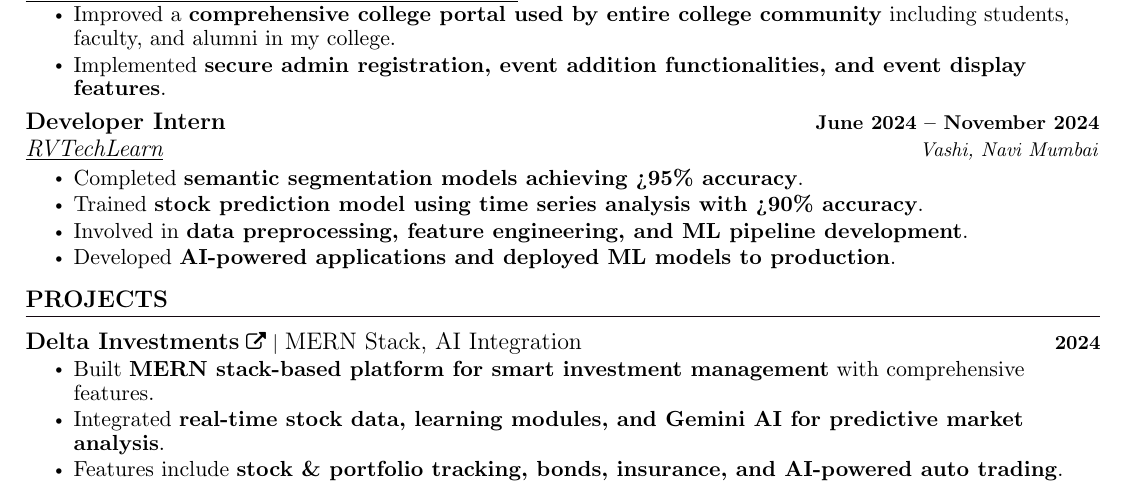
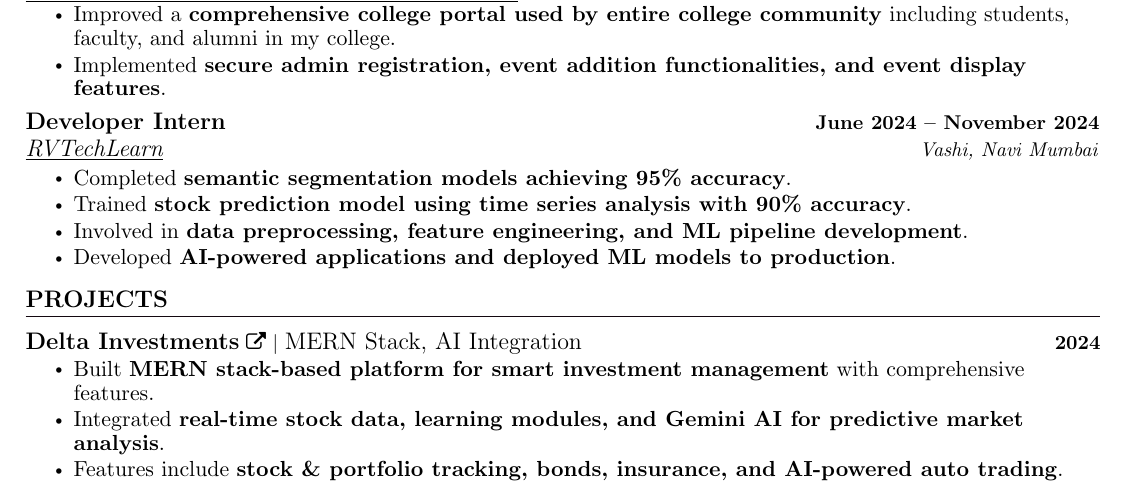
Before and after one commit to AyushSNair/cv, a LaTeX CV (cv.tex): part of page 1 of 2, cut so that both start at the same text. Compiled offline with pdfLaTeX.

Commit message:
Update cv.tex

```diff
--- a/cv.tex
+++ b/cv.tex
@@ -156,8 +156,8 @@
     {Developer Intern}{June 2024 -- November 2024}
     {\underline{RVTechLearn}}{Vashi, Navi Mumbai}
     \resumeItemListStart
-      \resumeItem{\normalsize{Completed \textbf{semantic segmentation models achieving >95\% accuracy}.}}
-      \resumeItem{\normalsize{Trained \textbf{stock prediction model using time series analysis with >90\% accuracy}.}}
+      \resumeItem{\normalsize{Completed \textbf{semantic segmentation models achieving 95\% accuracy}.}}
+      \resumeItem{\normalsize{Trained \textbf{stock prediction model using time series analysis with 90\% accuracy}.}}
       \resumeItem{\normalsize{Involved in \textbf{data preprocessing, feature engineering, and ML pipeline development}.}}
       \resumeItem{\normalsize{Developed \textbf{AI-powered applications and deployed ML models to production}.}}
     \resumeItemListEnd
```
